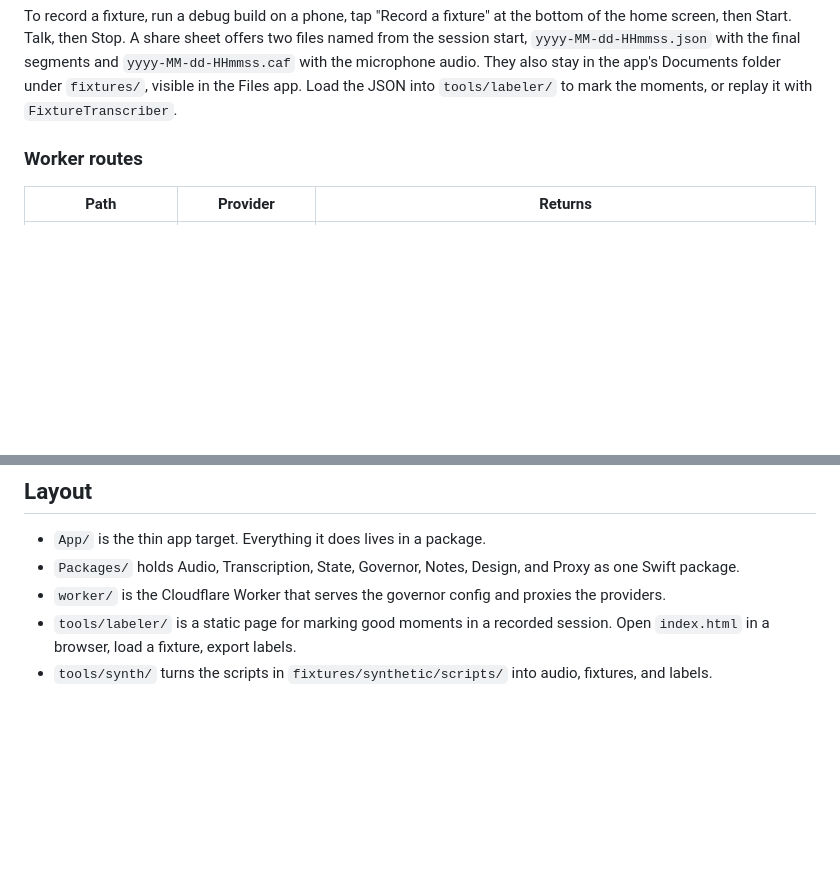
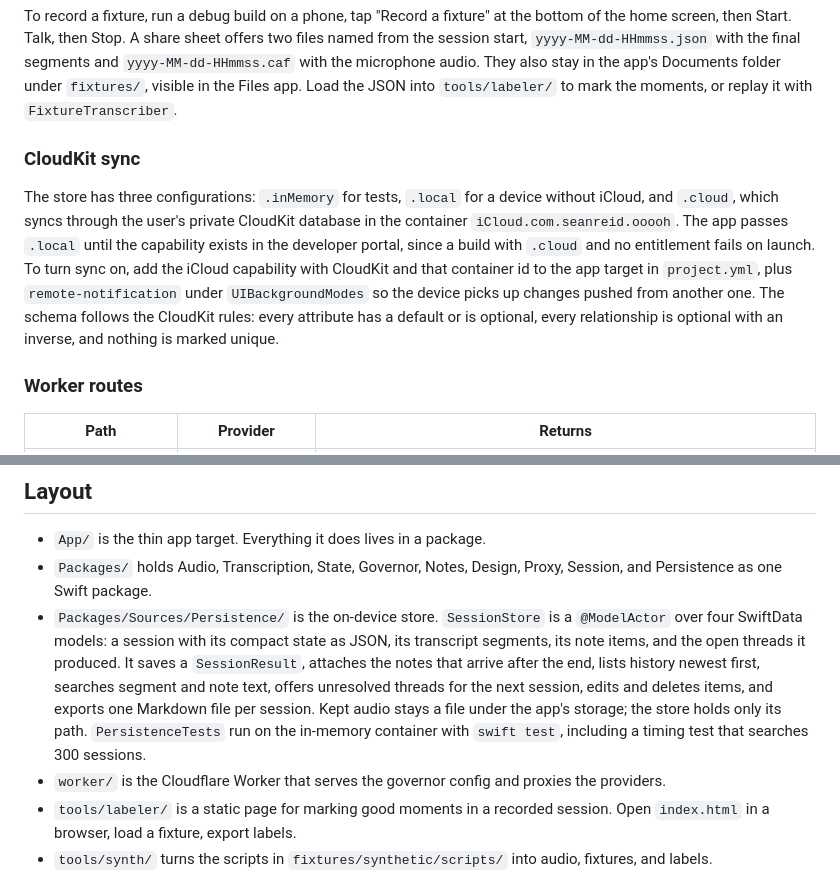
Before and after one commit to sean-reid/ooooh, a Markdown page: README.md, 2 parts joined by grey strips. Drawn GitHub-style; blank space fills up the shorter version.

Commit message:
docs: persistence layout and the CloudKit entitlement note

````diff
--- a/README.md
+++ b/README.md
@@ -24,6 +24,10 @@ npm run dev                            # wrangler dev on http://localhost:8787
 ```
 
 To record a fixture, run a debug build on a phone, tap "Record a fixture" at the bottom of the home screen, then Start. Talk, then Stop. A share sheet offers two files named from the session start, `yyyy-MM-dd-HHmmss.json` with the final segments and `yyyy-MM-dd-HHmmss.caf` with the microphone audio. They also stay in the app's Documents folder under `fixtures/`, visible in the Files app. Load the JSON into `tools/labeler/` to mark the moments, or replay it with `FixtureTranscriber`.
+
+### CloudKit sync
+
+The store has three configurations: `.inMemory` for tests, `.local` for a device without iCloud, and `.cloud`, which syncs through the user's private CloudKit database in the container `iCloud.com.seanreid.ooooh`. The app passes `.local` until the capability exists in the developer portal, since a build with `.cloud` and no entitlement fails on launch. To turn sync on, add the iCloud capability with CloudKit and that container id to the app target in `project.yml`, plus `remote-notification` under `UIBackgroundModes` so the device picks up changes pushed from another one. The schema follows the CloudKit rules: every attribute has a default or is optional, every relationship is optional with an inverse, and nothing is marked unique.
 
 ### Worker routes
 
@@ -58,7 +62,8 @@ The app icon is rendered from the orb painter, so the icon and the listening ind
 ## Layout
 
 - `App/` is the thin app target. Everything it does lives in a package.
-- `Packages/` holds Audio, Transcription, State, Governor, Notes, Design, and Proxy as one Swift package.
+- `Packages/` holds Audio, Transcription, State, Governor, Notes, Design, Proxy, Session, and Persistence as one Swift package.
+- `Packages/Sources/Persistence/` is the on-device store. `SessionStore` is a `@ModelActor` over four SwiftData models: a session with its compact state as JSON, its transcript segments, its note items, and the open threads it produced. It saves a `SessionResult`, attaches the notes that arrive after the end, lists history newest first, searches segment and note text, offers unresolved threads for the next session, edits and deletes items, and exports one Markdown file per session. Kept audio stays a file under the app's storage; the store holds only its path. `PersistenceTests` run on the in-memory container with `swift test`, including a timing test that searches 300 sessions.
 - `worker/` is the Cloudflare Worker that serves the governor config and proxies the providers.
 - `tools/labeler/` is a static page for marking good moments in a recorded session. Open `index.html` in a browser, load a fixture, export labels.
 - `tools/synth/` turns the scripts in `fixtures/synthetic/scripts/` into audio, fixtures, and labels.
````
